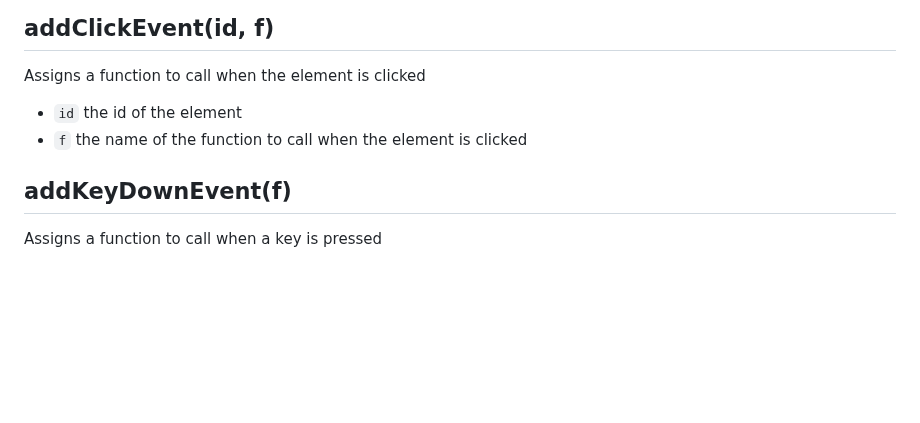
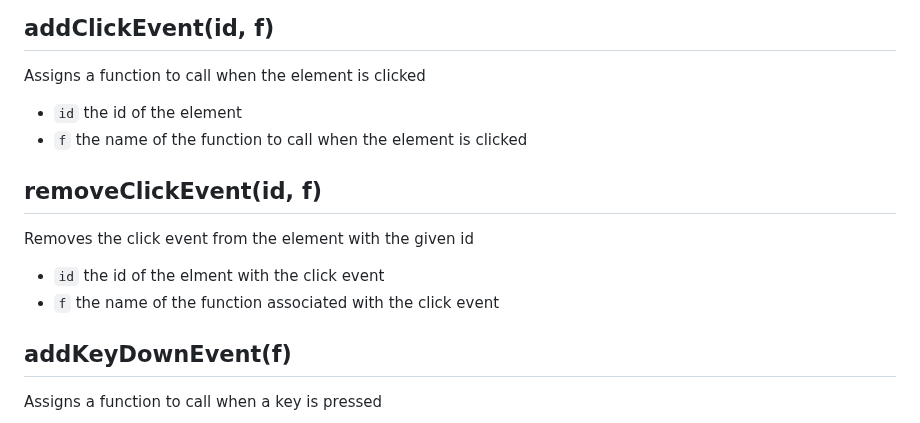
Before and after one commit to nadamspueblo/domhelper, a Markdown page: README.md, the part around the change. Rendered like a GitHub page; blank space fills up the shorter version.

Commit message:
Added removeClickEvent

````diff
--- a/README.md
+++ b/README.md
@@ -285,6 +285,11 @@ Assigns a function to call when the element is clicked
 - ```id``` the id of the element
 - ```f``` the name of the function to call when the element is clicked
 
+## removeClickEvent(id, f)
+Removes the click event from the element with the given id
+- ```id``` the id of the elment with the click event
+- ```f``` the name of the function associated with the click event
+
 ## addKeyDownEvent(f)
 Assigns a function to call when a key is pressed
 - ```f``` the name of the function to call when a key is pressed
````
